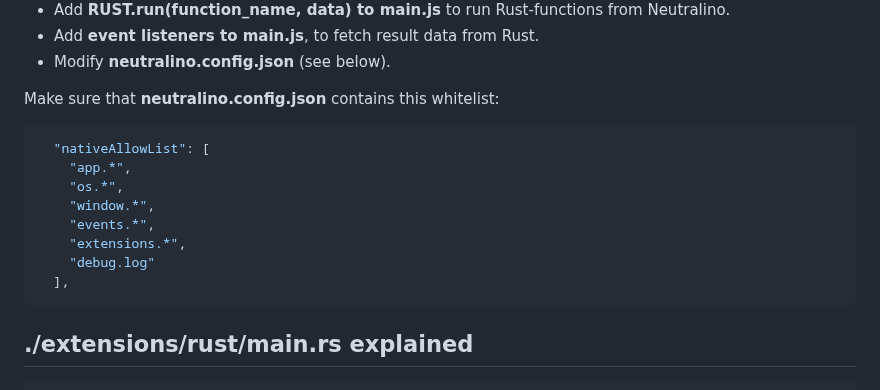
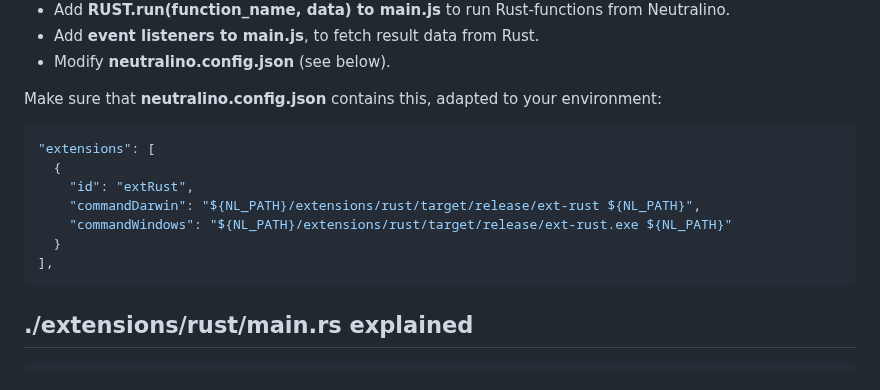
Before and after one commit to hschneider/neutralino-ext-rust, a Markdown page: README.md, the part around the change. Drawn GitHub-style.

````diff
--- a/README.md
+++ b/README.md
@@ -54,16 +54,15 @@ Follow these steps:
 - Add **event listeners to main.js**, to fetch result data from Rust.
 - Modify **neutralino.config.json** (see below).
 
-Make sure that **neutralino.config.json** contains this whitelist:
+Make sure that **neutralino.config.json** contains this, adapted to your environment:
 ```json
-  "nativeAllowList": [
-    "app.*",
-    "os.*",
-    "window.*",
-    "events.*",
-    "extensions.*",
-    "debug.log"
-  ],
+"extensions": [
+  {
+    "id": "extRust",
+    "commandDarwin": "${NL_PATH}/extensions/rust/target/release/ext-rust ${NL_PATH}",
+    "commandWindows": "${NL_PATH}/extensions/rust/target/release/ext-rust.exe ${NL_PATH}"
+  }
+],
 ```
 
 ## ./extensions/rust/main.rs explained
````
